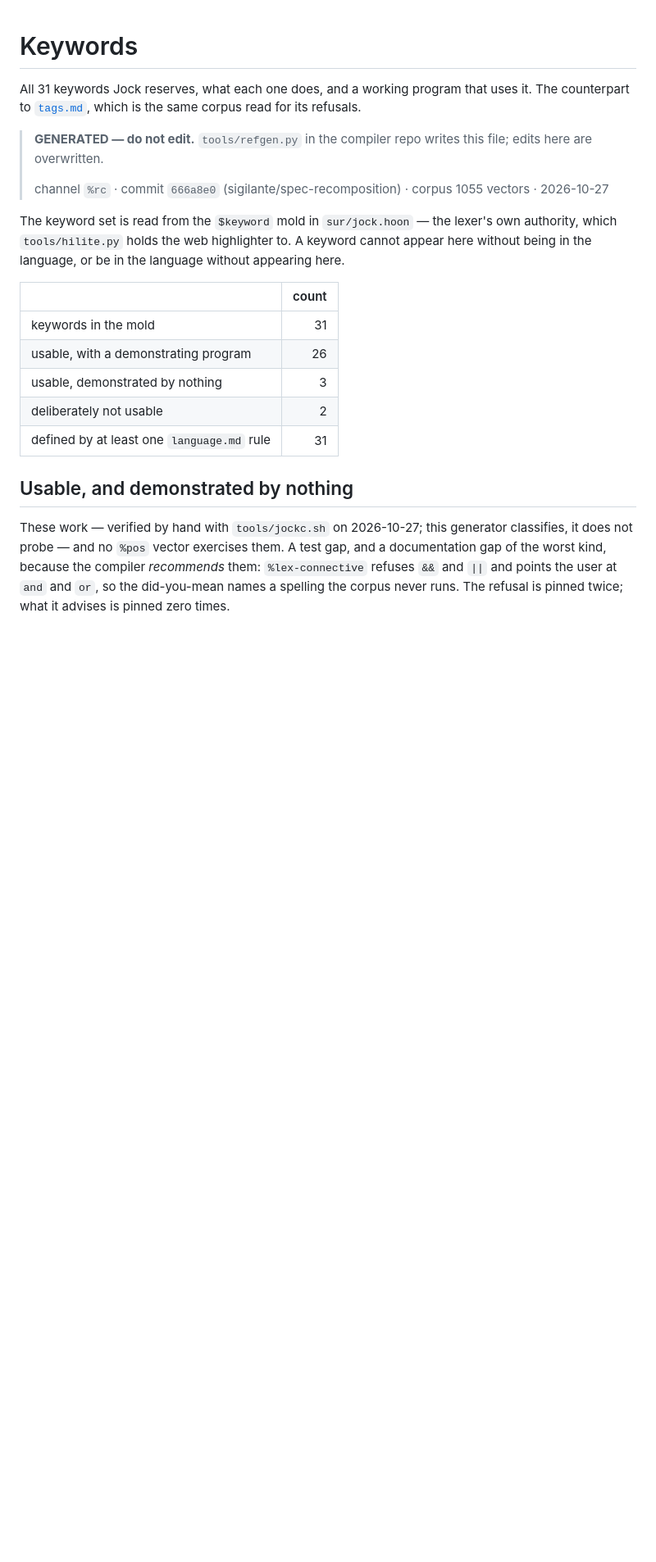
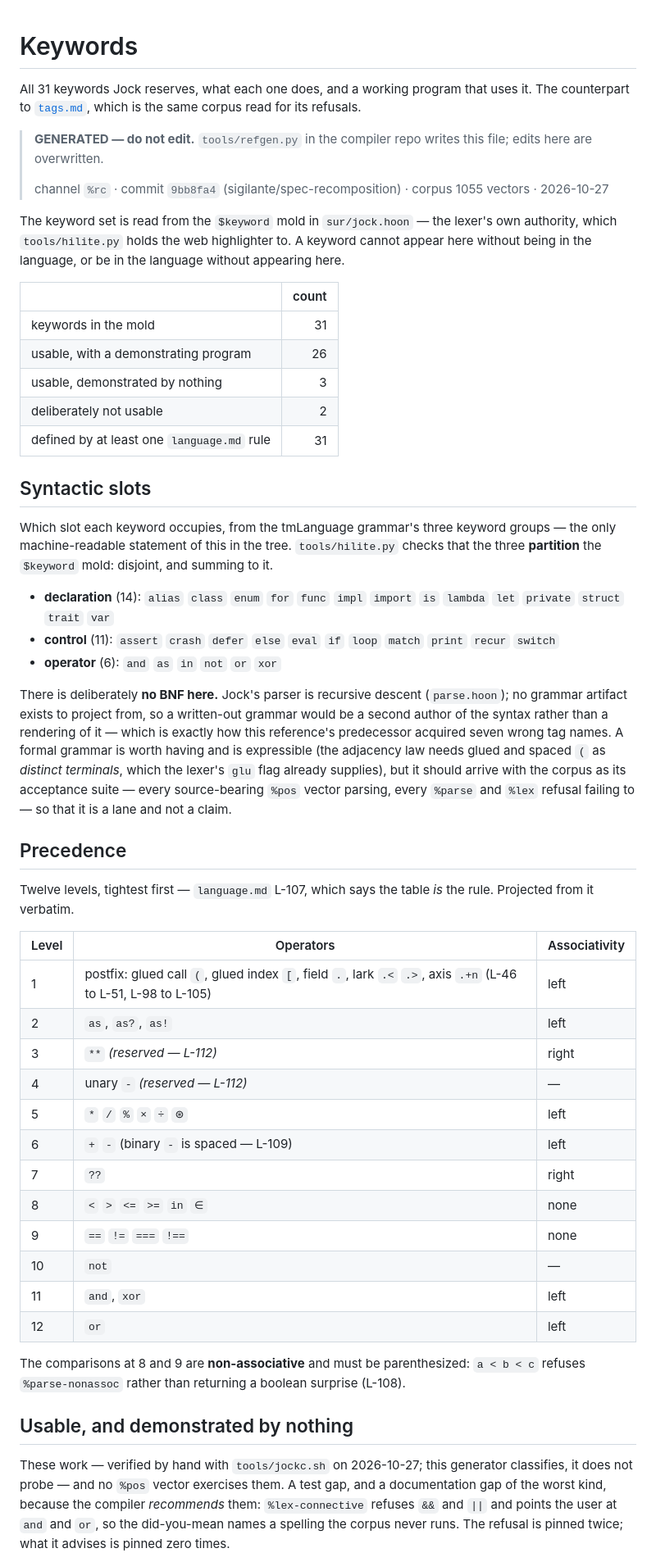
Before and after one commit to sigilante/jock.is, a Markdown page: reference/keywords.md, the part around one of its changes. Shown at 82% size. Drawn GitHub-style; blank space fills up the shorter version.

```diff
--- a/reference/keywords.md
+++ b/reference/keywords.md
@@ -7,7 +7,7 @@ is the same corpus read for its refusals.
 > **GENERATED — do not edit.** `tools/refgen.py` in the compiler
 > repo writes this file; edits here are overwritten.
 >
-> channel `%rc` · commit `666a8e0` (sigilante/spec-recomposition) · corpus 1055 vectors · 2026-10-27
+> channel `%rc` · commit `9bb8fa4` (sigilante/spec-recomposition) · corpus 1055 vectors · 2026-10-27
 
 The keyword set is read from the `$keyword` mold in
 `sur/jock.hoon` — the lexer's own authority, which
@@ -22,6 +22,54 @@ without appearing here.
 | usable, demonstrated by nothing | 3 |
 | deliberately not usable | 2 |
 | defined by at least one `language.md` rule | 31 |
+
+## Syntactic slots
+
+Which slot each keyword occupies, from the tmLanguage grammar's
+three keyword groups — the only machine-readable statement of
+this in the tree. `tools/hilite.py` checks that the three
+**partition** the `$keyword` mold: disjoint, and summing to it.
+
+- **declaration** (14): `alias` `class` `enum` `for` `func` `impl` `import` `is` `lambda` `let` `private` `struct` `trait` `var`
+- **control** (11): `assert` `crash` `defer` `else` `eval` `if` `loop` `match` `print` `recur` `switch`
+- **operator** (6): `and` `as` `in` `not` `or` `xor`
+
+There is deliberately **no BNF here.** Jock's parser is
+recursive descent (`parse.hoon`); no grammar artifact exists to
+project from, so a written-out grammar would be a second
+author of the syntax rather than a rendering of it — which is
+exactly how this reference's predecessor acquired seven wrong
+tag names. A formal grammar is worth having and is expressible
+(the adjacency law needs glued and spaced `(` as *distinct
+terminals*, which the lexer's `glu` flag already supplies), but
+it should arrive with the corpus as its acceptance suite —
+every source-bearing `%pos` vector parsing, every `%parse` and
+`%lex` refusal failing to — so that it is a lane and not a
+claim.
+
+## Precedence
+
+Twelve levels, tightest first — `language.md` L-107, which
+says the table *is* the rule. Projected from it verbatim.
+
+| Level | Operators | Associativity |
+|---|---|---|
+| 1 | postfix: glued call `(`, glued index `[`, field `.`, lark `.<` `.>`, axis `.+n` (L-46 to L-51, L-98 to L-105) | left |
+| 2 | `as`, `as?`, `as!` | left |
+| 3 | `**` *(reserved — L-112)* | right |
+| 4 | unary `-` *(reserved — L-112)* | — |
+| 5 | `*` `/` `%` `×` `÷` `⊛` | left |
+| 6 | `+` `-` (binary `-` is spaced — L-109) | left |
+| 7 | `??` | right |
+| 8 | `<` `>` `<=` `>=` `in` `∈` | none |
+| 9 | `==` `!=` `===` `!==` | none |
+| 10 | `not` | — |
+| 11 | `and`, `xor` | left |
+| 12 | `or` | left |
+
+The comparisons at 8 and 9 are **non-associative** and must
+be parenthesized: `a < b < c` refuses `%parse-nonassoc`
+rather than returning a boolean surprise (L-108).
 
 ## Usable, and demonstrated by nothing
 
```
Also changed, not shown: other parts of reference/keywords.md (+62 -0 lines).
